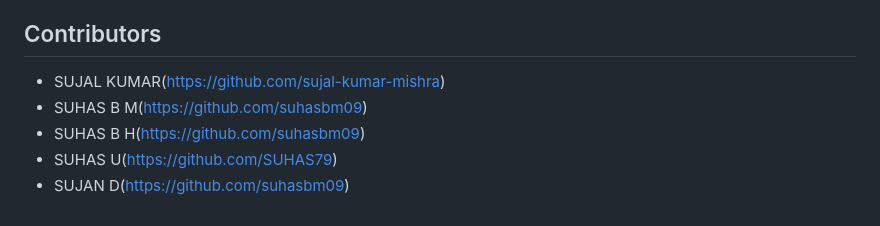
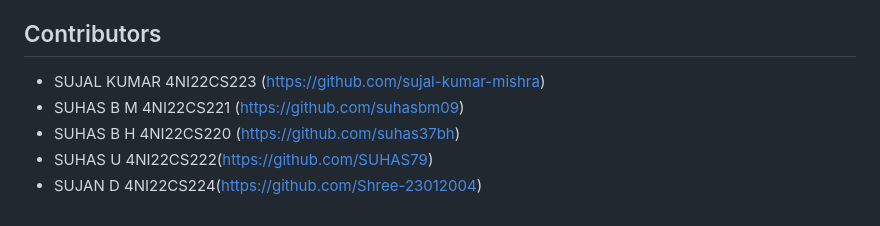
Before and after one commit to sujal-kumar-mishra/Plant-Care-Guide, a Markdown page: README.md, the part around the change. Drawn GitHub-style.

Commit message:
Update README.md
CONTRIBUTORS UPDATED

```diff
--- a/README.md
+++ b/README.md
@@ -80,8 +80,8 @@ Renders the HTML form for users to input plant details.
 - **Multi-language Support**: Generate guides in different languages.
 
 ## Contributors
-- SUJAL KUMAR(https://github.com/sujal-kumar-mishra)
-- SUHAS B M(https://github.com/suhasbm09)
-- SUHAS B H(https://github.com/suhasbm09)
-- SUHAS U(https://github.com/SUHAS79)
-- SUJAN D(https://github.com/suhasbm09)
+- SUJAL KUMAR 4NI22CS223 (https://github.com/sujal-kumar-mishra)
+- SUHAS B M 4NI22CS221 (https://github.com/suhasbm09)
+- SUHAS B H 4NI22CS220 (https://github.com/suhas37bh)
+- SUHAS U 4NI22CS222(https://github.com/SUHAS79)
+- SUJAN D 4NI22CS224(https://github.com/Shree-23012004)
```
